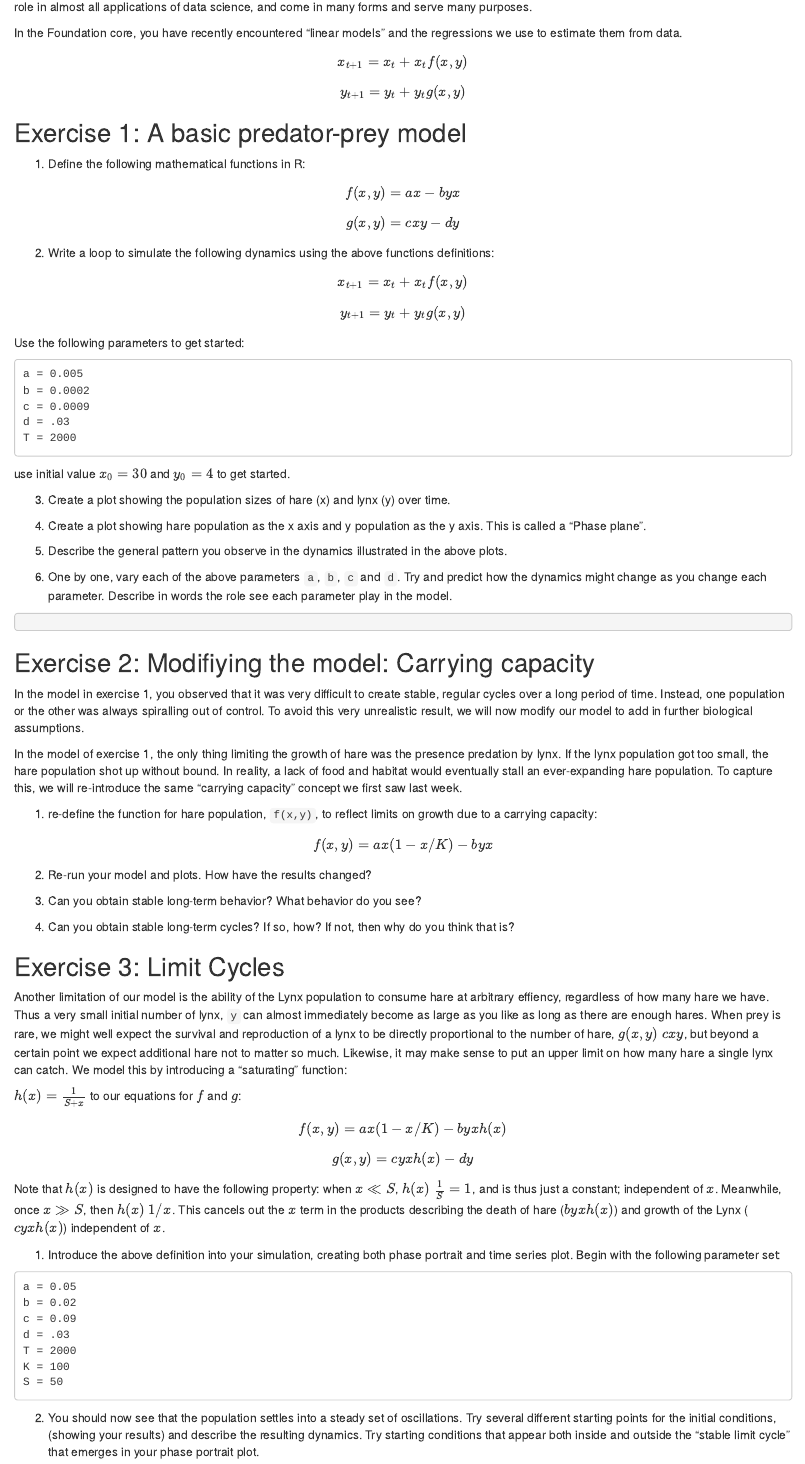
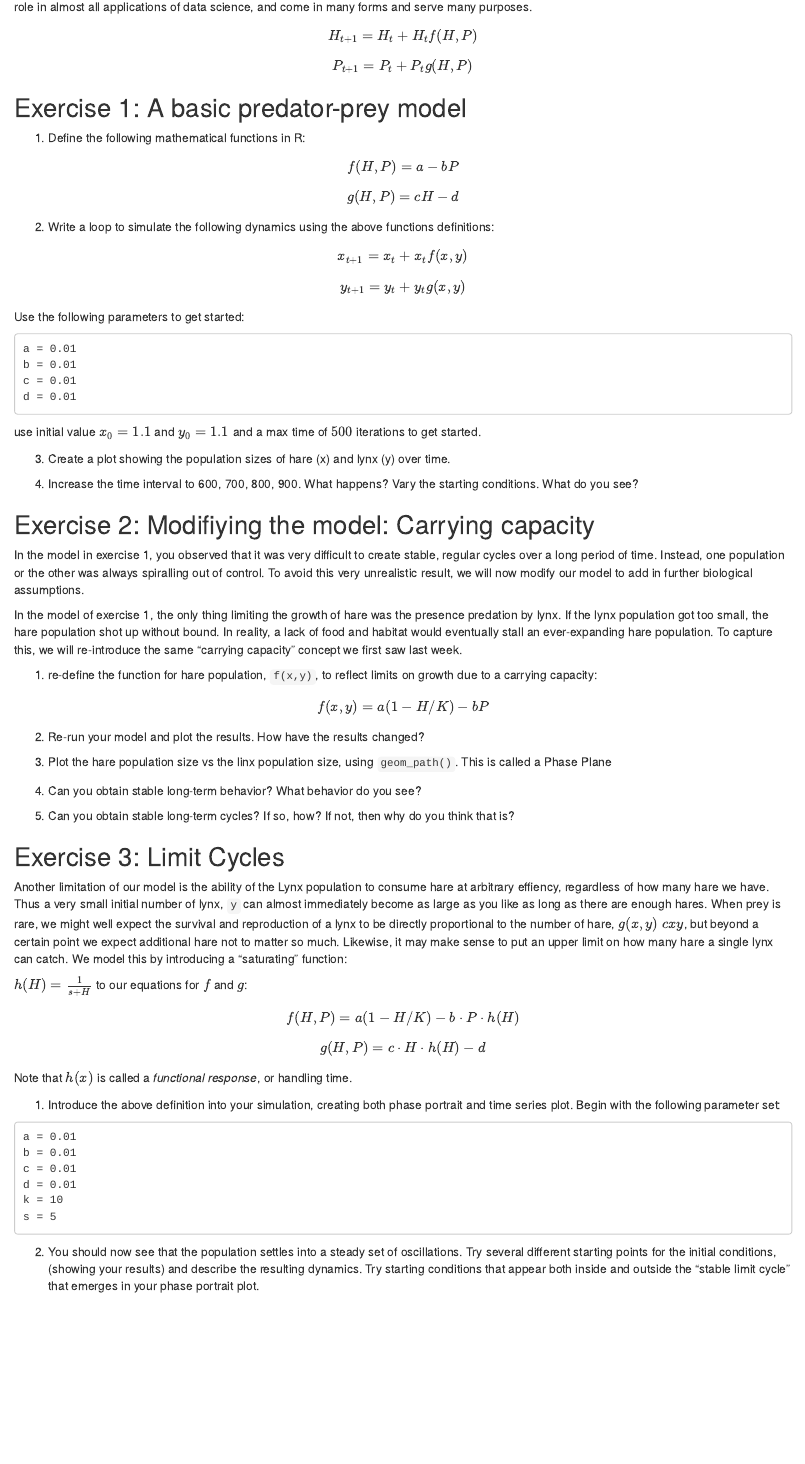
Before and after one commit to espm-157/popdyn-template, an R Markdown document (assignment/popdyn.Rmd): the page in a window 1100 px wide, from 900 px down. Rendered offline with R 4.5, knitr and Pandoc, with nearby package versions; some code elsewhere in the file could not run offline.

Commit message:
fix popdyn exercise

````diff
--- a/assignment/popdyn.Rmd
+++ b/assignment/popdyn.Rmd
@@ -32,10 +31,9 @@ data %>%
 
 We refer to writing down either equations or code that describe this population as a "model" of the population.  Mathematical models play a central role in almost all applications of data science, and come in many forms and serve many purposes.
 
-In the Foundation core, you have recently encountered "linear models" and the regressions we use to estimate them from data.
 
-$$x_{t+1} = x_t + x_t  f(x,y) $$
-$$y_{t+1} = y_t + y_t  g(x,y) $$
+$$H_{t+1} = H_t + H_t  f(H,P) $$
+$$P_{t+1} = P_t + P_t  g(H,P) $$
 
 
 
@@ -44,8 +42,9 @@ $$y_{t+1} = y_t + y_t  g(x,y) $$
 
 1.  Define the following mathematical functions in R:
 
-$$f(x,y) = a x - b y x$$
-$$g(x,y) = c x y - d y$$
+$$f(H,P) = a - b P $$
+$$g(H,P) = c H  - d $$
+
 
 2. Write a loop to simulate the following dynamics using the above functions definitions:
 
@@ -55,30 +54,23 @@ $$y_{t+1} = y_t + y_t  g(x,y) $$
 Use the following parameters to get started:
 
 ```
-a = 0.005
-b = 0.0002
-c = 0.0009
-d = .03
-T = 2000
+a = 0.01
+b = 0.01
+c = 0.01
+d = 0.01
 ```
 
-use initial value $x_0 = 30$ and $y_0 = 4$ to get started.
+use initial value $x_0 = 1.1$ and $y_0 = 1.1$ and a max time of $500$ iterations to get started.
 
 
 3. Create a plot showing the population sizes of hare (x) and lynx (y) over time.
 
-4. Create a plot showing hare population as the x axis and y population as the y axis.  This is called a "Phase plane".
 
-5. Describe the general pattern you observe in the dynamics illustrated in the above plots.
-
-6. One by one, vary each of the above parameters `a`, `b`, `c` and `d`.  Try and predict how the dynamics might change as you change each parameter.  Describe in words the role see each parameter play in the model.
+4.  Increase the time interval to 600, 700, 800, 900.  What happens?  Vary the starting conditions. What do you see?
 
 
 
 
-```python
-
-```
 
 ## Exercise 2: Modifiying the model: Carrying capacity
 
@@ -88,9 +80,15 @@ In the model of exercise 1, the only thing limiting the growth of hare was the p
 
 1. re-define the function for hare population, `f(x,y)`, to reflect limits on growth due to a carrying capacity:
 
-$$f(x,y) = a x (1 - x/K) - b y x $$
 
-2. Re-run your model and plots.  How have the results changed?
+$$f(x,y) = a  (1 - H/K) - b P $$
+
+
+2. Re-run your model and plot the results.  How have the results changed?
+
+
+3. Plot the hare population size vs the linx population size, using `geom_path()`.  This is called a Phase Plane
+
 
 3. Can you obtain stable long-term behavior?  What behavior do you see?
 
@@ -101,21 +99,20 @@ $$f(x,y) = a x (1 - x/K) - b y x $$
 
 Another limitation of our model is the ability of the Lynx population to consume hare at arbitrary effiency, regardless of how many hare we have.  Thus a very small initial number of lynx, `y` can almost immediately become as large as you like as long as there are enough hares. When prey is rare, we might well expect the survival and reproduction of a lynx to be directly proportional to the number of hare, $g(x,y) ~ c x y$, but beyond a certain point we expect additional hare not to matter so much.  Likewise, it may make sense to put an upper limit on how many hare a single lynx can catch.  We model this by introducing a "saturating" function:
 
-$h(x) = \frac{1}{S + x}$ to our equations for $f$ and $g$:
+$h(H) = \frac{1}{s + H}$ to our equations for $f$ and $g$:
 
-$$ f(x,y) = a x (1 - x / K)  - b y x h(x)$$
-$$ g(x,y) = c y x h(x) - d y$$
+$$ f(H,P) = a (1 - H / K)  - b \cdot P \cdot h(H) $$
+$$ g(H,P) = c \cdot H \cdot h(H) - d $$
 
-Note that $h(x)$ is designed to have the following property:  when $x \ll S$, $h(x) ~ \frac{1}{S} = 1$, and is thus just a constant; independent of $x$.  Meanwhile, once $x \gg S$, then $h(x) ~ 1/x$. This cancels out the $x$ term in the products describing the death of hare ($b y x h(x)$) and growth of the Lynx ($c y x h(x)$) independent of $x$.
+Note that $h(x)$ is called a *functional response*, or handling time.
 
 1.  Introduce the above definition into your simulation, creating both phase portrait and time series plot.  Begin with the following parameter set:
 
 ```
-a = 0.05
-b = 0.02
-c = 0.09
-d = .03
-T = 2000
-K = 100
-S = 50
+a = 0.01
+b = 0.01
+c = 0.01
+d = 0.01
+k = 10
+s = 5
 ```
````
Also changed, not shown: assignment/popdyn.Rmd (17 more changed lines).
